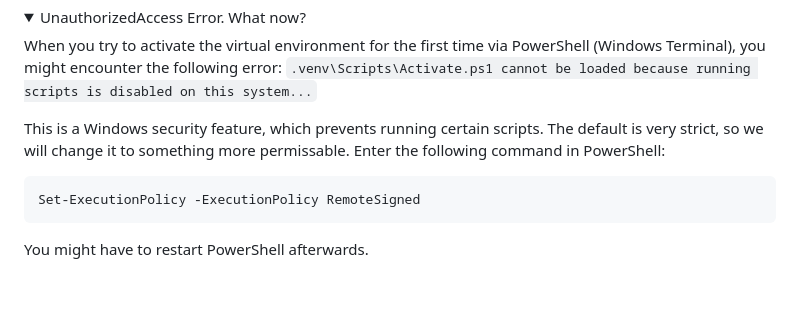
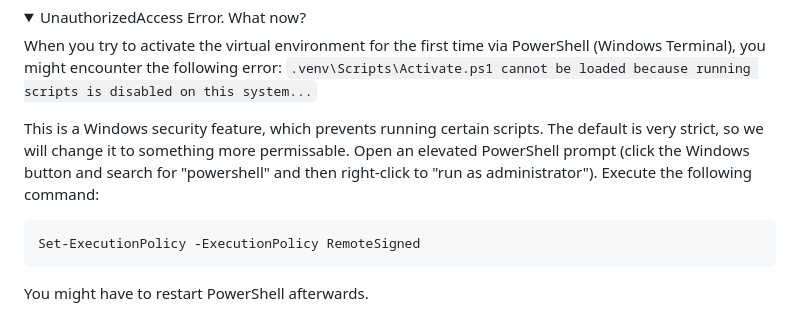
Before and after one commit to NeubertJonas/p139_study, a Markdown page: printing/README.md, the part around the change. Drawn GitHub-style; folded sections open; blank space fills up the shorter version.

Commit message:
Instructions on how to create an elevated powershell prompt

````diff
--- a/printing/README.md
+++ b/printing/README.md
@@ -41,7 +41,7 @@ Activate the virtual environment:
 When you try to activate the virtual environment for the first time via PowerShell (Windows Terminal), you might encounter the following error: `.venv\Scripts\Activate.ps1 cannot be loaded because running
 scripts is disabled on this system...`
 
-This is a Windows security feature, which prevents running certain scripts. The default is very strict, so we will change it to something more permissable. Enter the following command in PowerShell:
+This is a Windows security feature, which prevents running certain scripts. The default is very strict, so we will change it to something more permissable. Open an elevated PowerShell prompt (click the Windows button and search for "powershell" and then right-click to "run as administrator"). Execute the following command:
 
 ```powershell
 Set-ExecutionPolicy -ExecutionPolicy RemoteSigned
````
